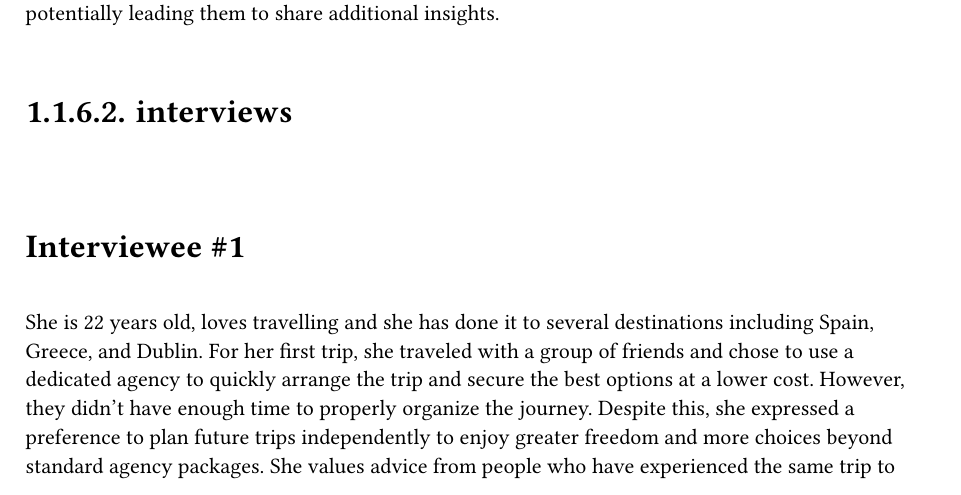
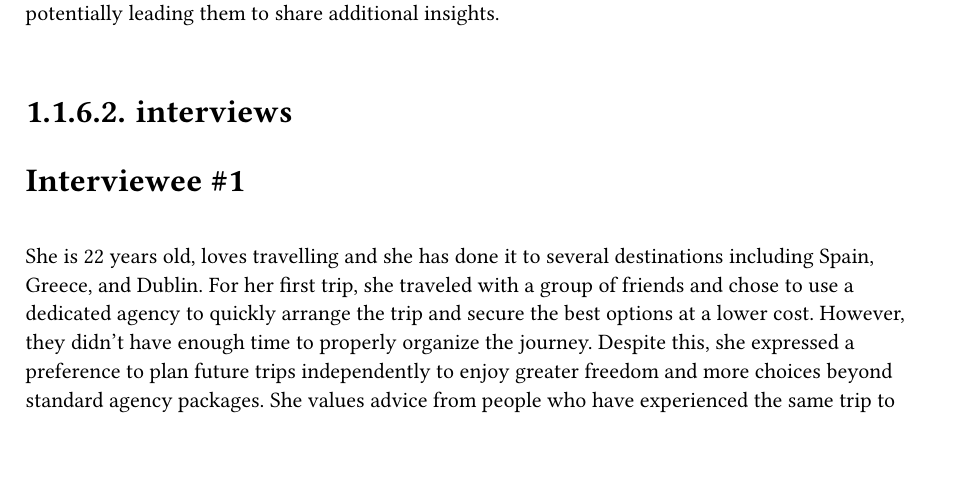
Before and after one commit to DiscoverWithAI/discoverwithai.github.io, a Typst document (documents/Project_Description.typ): part of page 6 of 7, cut so that both start at the same text, the shorter picture padded with empty space. Compiled offline with Typst 0.15.

Commit message:
intervie(wee) heading fixed

```diff
--- a/documents/Project_Description.typ
+++ b/documents/Project_Description.typ
@@ -183,7 +183,10 @@
   These are the most important questions but to keep the conversation flowing naturally, we also include some minor questions to help the person feel more comfortable, encouraging honesty and potentially leading them to share additional insights.
 
   ==== interviews
-  #heading(level: 4, outlined: false, numbering: none)[Interviewee \#1]
+  // #heading(level: 4, outlined: false, numbering: none)[Interviewee \#1]
+  #v(-3em)
+  #set heading(numbering: none)
+  ===== Interviewee \#1
   She is 22 years old, loves travelling and she has done it to several destinations including Spain, Greece, and Dublin. For her first trip, she traveled with a group of friends and chose to use a dedicated agency to quickly arrange the trip and secure the best options at a lower cost. However, they didn’t have enough time to properly organize the journey. Despite this, she expressed a preference to plan future trips independently to enjoy greater freedom and more choices beyond standard agency packages. She values advice from people who have experienced the same trip to obtain unbiased recommendations.
   On another trip, the majority of the planning was done by one friend, with support from the group. They preferred to select activities through the raccomentations that social media platforms gave to them such as YouTube, TikTok, and Instagram because was easier and less time spending. The group stayed connected and coordinated via calls and video calls during planning. However, the process took considerable time.
   She also mentioned that managing tickets and travel documents was frustrating, especially when shared among the group, as it was disorganized and scattered.
```
